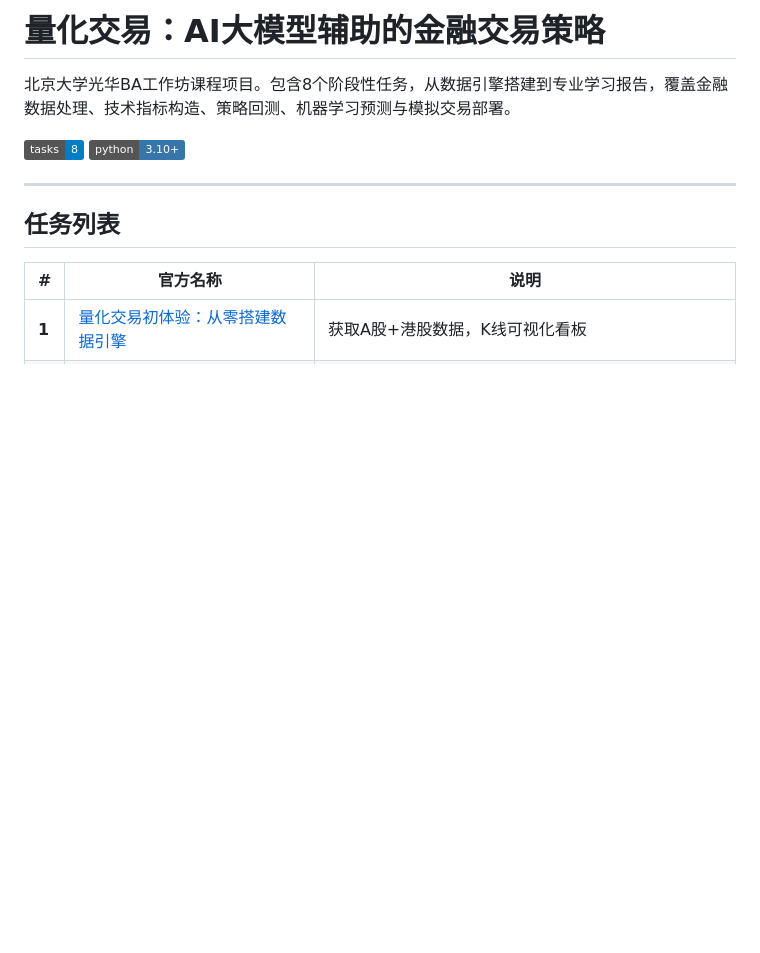
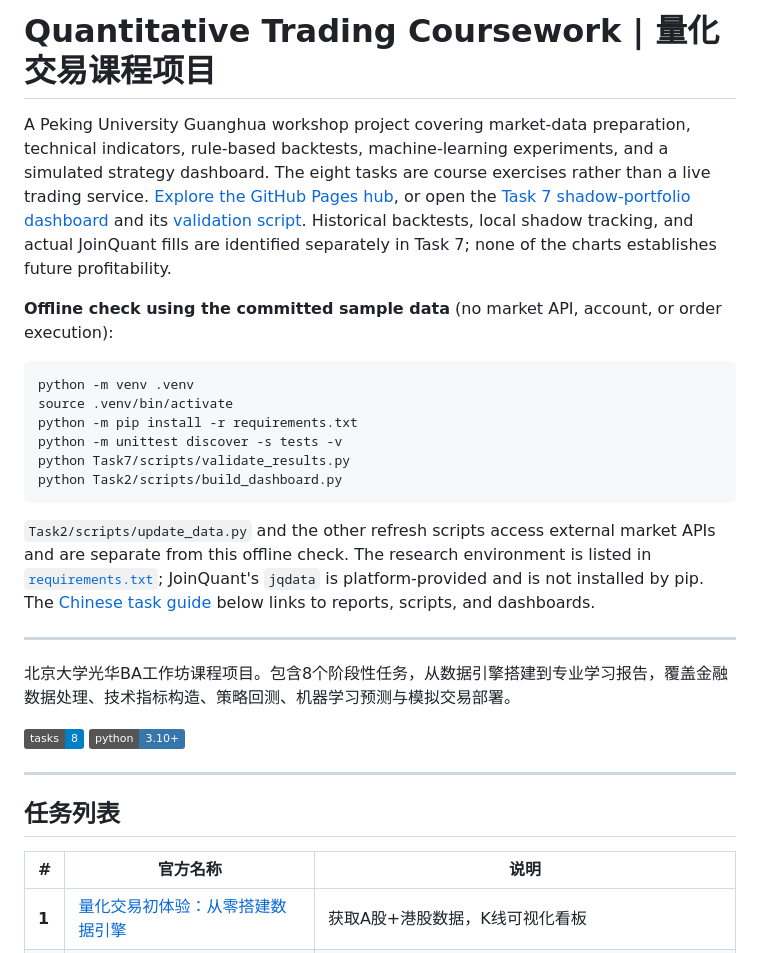
Before and after one commit to RebekahLllimx/quant-trading-ai, a Markdown page: README.md, the part around the change. Rendered like a GitHub page; badges without logos; blank space fills up the shorter version.

Commit message:
docs: add English offline project entry
Describe the eight course tasks, offline verification commands, dashboard links, and the distinction between backtests, shadow tracking, and actual fills.

````diff
--- a/README.md
+++ b/README.md
@@ -1,4 +1,21 @@
-# 量化交易：AI大模型辅助的金融交易策略
+# Quantitative Trading Coursework | 量化交易课程项目
+
+A Peking University Guanghua workshop project covering market-data preparation, technical indicators, rule-based backtests, machine-learning experiments, and a simulated strategy dashboard. The eight tasks are course exercises rather than a live trading service. [Explore the GitHub Pages hub](https://rebekahlllimx.github.io/quant-trading-ai/), or open the [Task 7 shadow-portfolio dashboard](Task7/dashboard/index.html) and its [validation script](Task7/scripts/validate_results.py). Historical backtests, local shadow tracking, and actual JoinQuant fills are identified separately in Task 7; none of the charts establishes future profitability.
+
+**Offline check using the committed sample data** (no market API, account, or order execution):
+
+```bash
+python -m venv .venv
+source .venv/bin/activate
+python -m pip install -r requirements.txt
+python -m unittest discover -s tests -v
+python Task7/scripts/validate_results.py
+python Task2/scripts/build_dashboard.py
+```
+
+`Task2/scripts/update_data.py` and the other refresh scripts access external market APIs and are separate from this offline check. The research environment is listed in [`requirements.txt`](requirements.txt); JoinQuant's `jqdata` is platform-provided and is not installed by pip. The [Chinese task guide](#任务列表) below links to reports, scripts, and dashboards.
+
+---
 
 北京大学光华BA工作坊课程项目。包含8个阶段性任务，从数据引擎搭建到专业学习报告，覆盖金融数据处理、技术指标构造、策略回测、机器学习预测与模拟交易部署。
 
````
